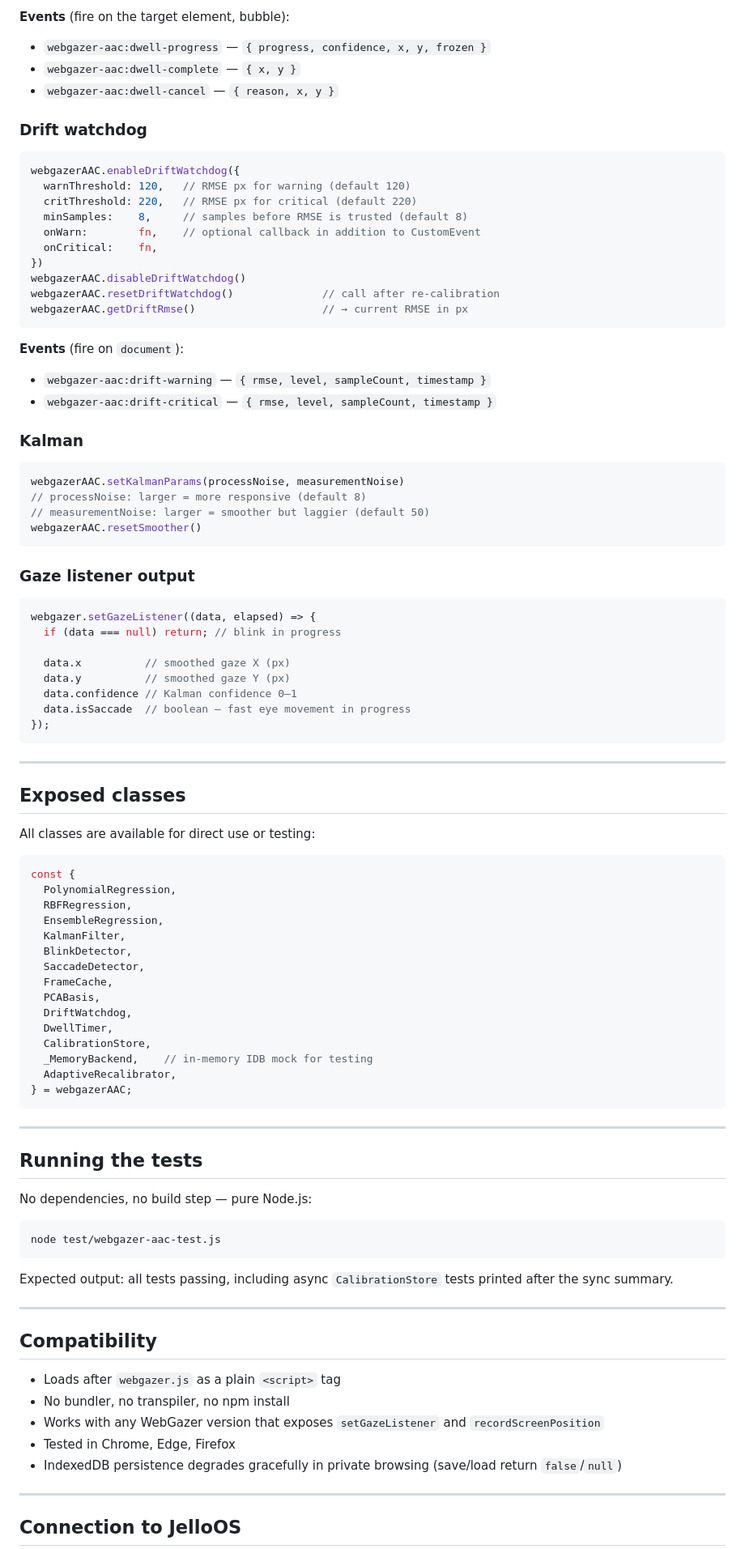
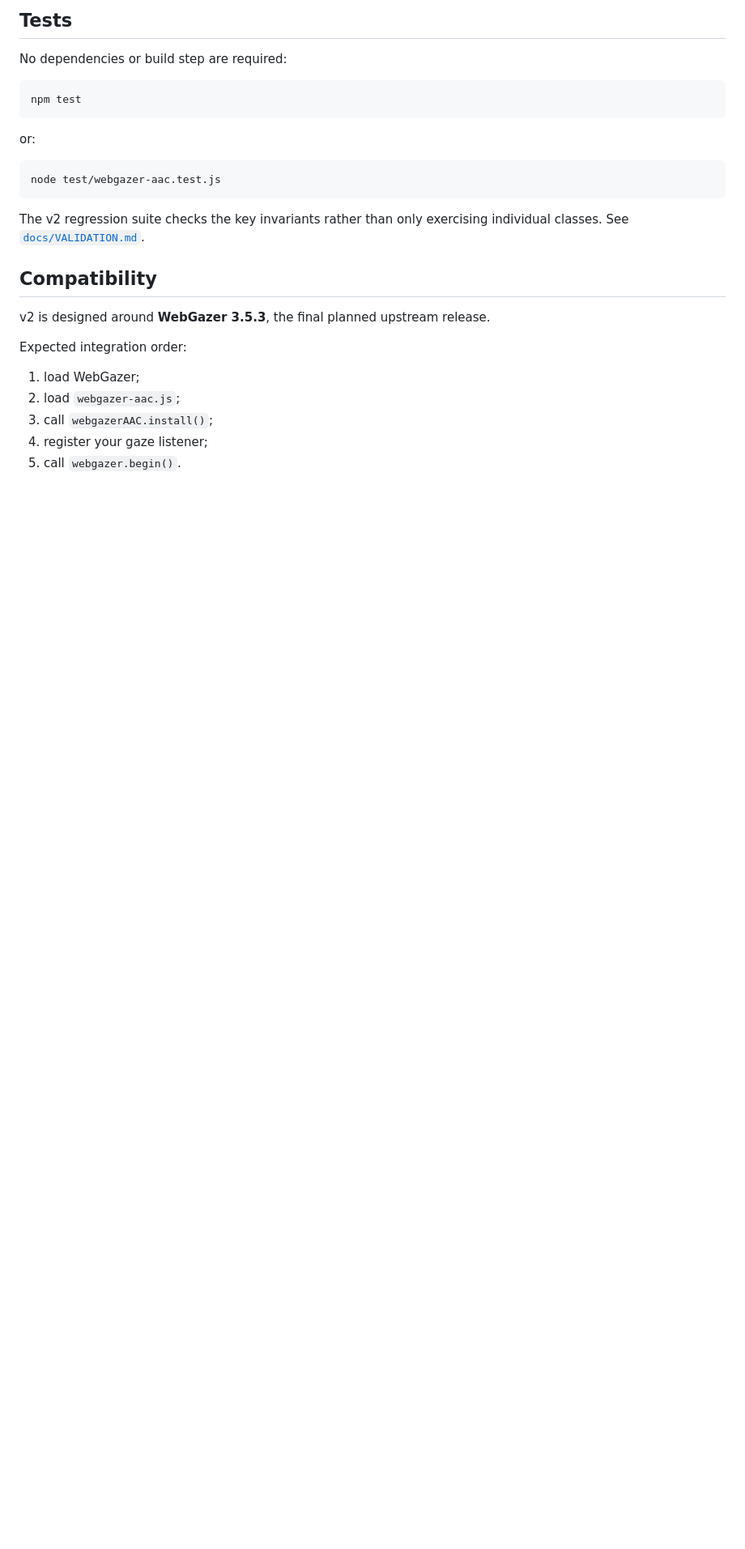
Before and after one commit to altrudev/webgazer-aac, a Markdown page: README.md, the part around one of its changes. Shown at 81% size. Drawn GitHub-style; blank space fills up the shorter version.

Commit message:
Document webgazer-aac v2 architecture

````diff
--- a/README.md
+++ b/README.md
@@ -152,98 +363,30 @@ timer.progress  // current progress 0–1
 ```
 
-**Events** (fire on the target element, bubble):
-- `webgazer-aac:dwell-progress` — `{ progress, confidence, x, y, frozen }`
-- `webgazer-aac:dwell-complete` — `{ x, y }`
-- `webgazer-aac:dwell-cancel` — `{ reason, x, y }`
+## Tests
 
-### Drift watchdog
+No dependencies or build step are required:
 
-```js
-webgazerAAC.enableDriftWatchdog({
-  warnThreshold: 120,   // RMSE px for warning (default 120)
-  critThreshold: 220,   // RMSE px for critical (default 220)
-  minSamples:    8,     // samples before RMSE is trusted (default 8)
-  onWarn:        fn,    // optional callback in addition to CustomEvent
-  onCritical:    fn,
-})
-webgazerAAC.disableDriftWatchdog()
-webgazerAAC.resetDriftWatchdog()              // call after re-calibration
-webgazerAAC.getDriftRmse()                    // → current RMSE in px
+```bash
+npm test
 ```
 
-**Events** (fire on `document`):
-- `webgazer-aac:drift-warning` — `{ rmse, level, sampleCount, timestamp }`
-- `webgazer-aac:drift-critical` — `{ rmse, level, sampleCount, timestamp }`
+or:
 
-### Kalman
-
-```js
-webgazerAAC.setKalmanParams(processNoise, measurementNoise)
-// processNoise: larger = more responsive (default 8)
-// measurementNoise: larger = smoother but laggier (default 50)
-webgazerAAC.resetSmoother()
+```bash
+node test/webgazer-aac.test.js
 ```
 
-### Gaze listener output
-
-```js
-webgazer.setGazeListener((data, elapsed) => {
-  if (data === null) return; // blink in progress
-
-  data.x          // smoothed gaze X (px)
-  data.y          // smoothed gaze Y (px)
-  data.confidence // Kalman confidence 0–1
-  data.isSaccade  // boolean — fast eye movement in progress
-});
-```
-
----
-
-## Exposed classes
-
-All classes are available for direct use or testing:
-
-```js
-const {
-  PolynomialRegression,
-  RBFRegression,
-  EnsembleRegression,
-  KalmanFilter,
-  BlinkDetector,
-  SaccadeDetector,
-  FrameCache,
-  PCABasis,
-  DriftWatchdog,
-  DwellTimer,
-  CalibrationStore,
-  _MemoryBackend,    // in-memory IDB mock for testing
-  AdaptiveRecalibrator,
-} = webgazerAAC;
-```
-
----
-
-## Running the tests
-
-No dependencies, no build step — pure Node.js:
-
-```bash
-node test/webgazer-aac-test.js
-```
-
-Expected output: all tests passing, including async `CalibrationStore` tests printed after the sync summary.
-
----
+The v2 regression suite checks the key invariants rather than only exercising individual classes. See [`docs/VALIDATION.md`](docs/VALIDATION.md).
 
 ## Compatibility
 
-- Loads after `webgazer.js` as a plain `<script>` tag
-- No bundler, no transpiler, no npm install
-- Works with any WebGazer version that exposes `setGazeListener` and `recordScreenPosition`
-- Tested in Chrome, Edge, Firefox
-- IndexedDB persistence degrades gracefully in private browsing (save/load return `false`/`null`)
+v2 is designed around **WebGazer 3.5.3**, the final planned upstream release.
 
----
+Expected integration order:
 
-## Connection to JelloOS
+1. load WebGazer;
+2. load `webgazer-aac.js`;
+3. call `webgazerAAC.install()`;
+4. register your gaze listener;
+5. call `webgazer.begin()`.
 
````
Also changed, not shown: other parts of README.md (+307 -92 lines).
